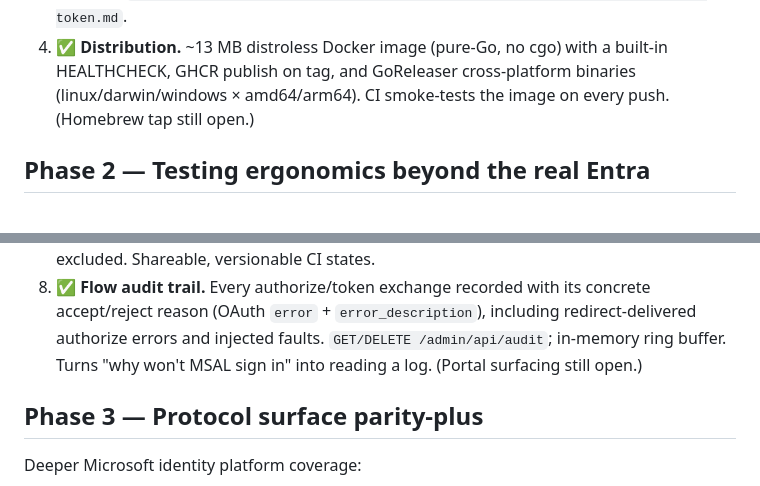
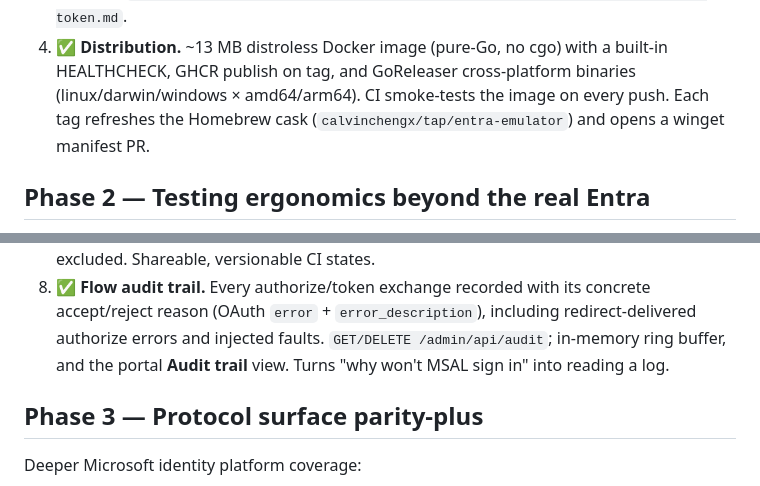
Before and after one commit to calvinchengx/entra-emulator, a Markdown page: docs/17-roadmap.md, 2 parts joined by grey strips. Drawn GitHub-style.

Commit message:
docs: close stale Homebrew and portal-audit leftovers on the roadmap
The tap already publishes 0.8.0 and the portal already has Audit trail.

```diff
--- a/docs/17-roadmap.md
+++ b/docs/17-roadmap.md
@@ -33,7 +33,8 @@ The features only a Go implementation can offer; cheap and differentiating.
 4. ✅ **Distribution.** ~13 MB distroless Docker image (pure-Go, no cgo) with a
    built-in HEALTHCHECK, GHCR publish on tag, and GoReleaser cross-platform binaries
    (linux/darwin/windows × amd64/arm64). CI smoke-tests the image on every push.
-   (Homebrew tap still open.)
+   Each tag refreshes the Homebrew cask (`calvinchengx/tap/entra-emulator`) and
+   opens a winget manifest PR.
 
 ## Phase 2 — Testing ergonomics beyond the real Entra
 
@@ -52,8 +53,8 @@ The features only a Go implementation can offer; cheap and differentiating.
 8. ✅ **Flow audit trail.** Every authorize/token exchange recorded with its concrete
    accept/reject reason (OAuth `error` + `error_description`), including
    redirect-delivered authorize errors and injected faults. `GET/DELETE /admin/api/audit`;
-   in-memory ring buffer. Turns "why won't MSAL sign in" into reading a log.
-   (Portal surfacing still open.)
+   in-memory ring buffer, and the portal **Audit trail** view. Turns "why won't
+   MSAL sign in" into reading a log.
 
 ## Phase 3 — Protocol surface parity-plus
 
```
